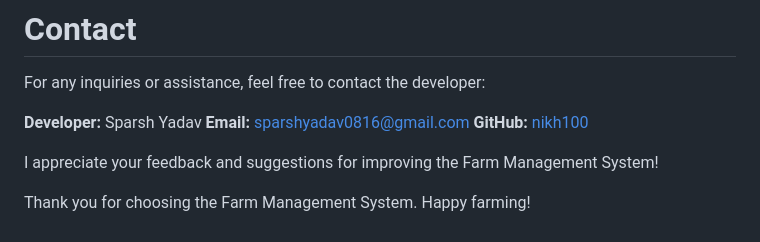
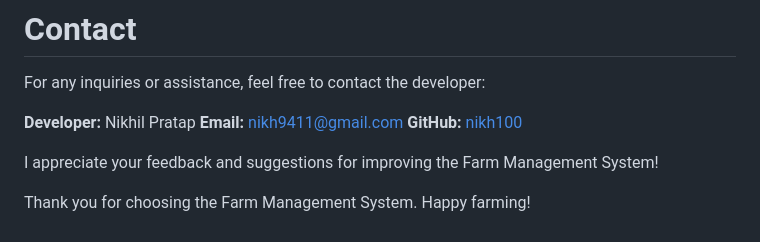
Before and after one commit to nikh100/Farm_Management_System_Django, a Markdown page: README.md, the part around the change. Rendered like a GitHub page.

Commit message:
Update developer contact information in README

```diff
--- a/README.md
+++ b/README.md
@@ -232,8 +232,8 @@ This project is licensed under the [MIT License](MIT_license).
 
 For any inquiries or assistance, feel free to contact the developer:
 
-**Developer:** Sparsh Yadav
-**Email:** sparshyadav0816@gmail.com
+**Developer:** Nikhil Pratap
+**Email:** nikh9411@gmail.com
 **GitHub:** [nikh100](https://github.com/nikh100)
 
 I appreciate your feedback and suggestions for improving the Farm Management System!
```
